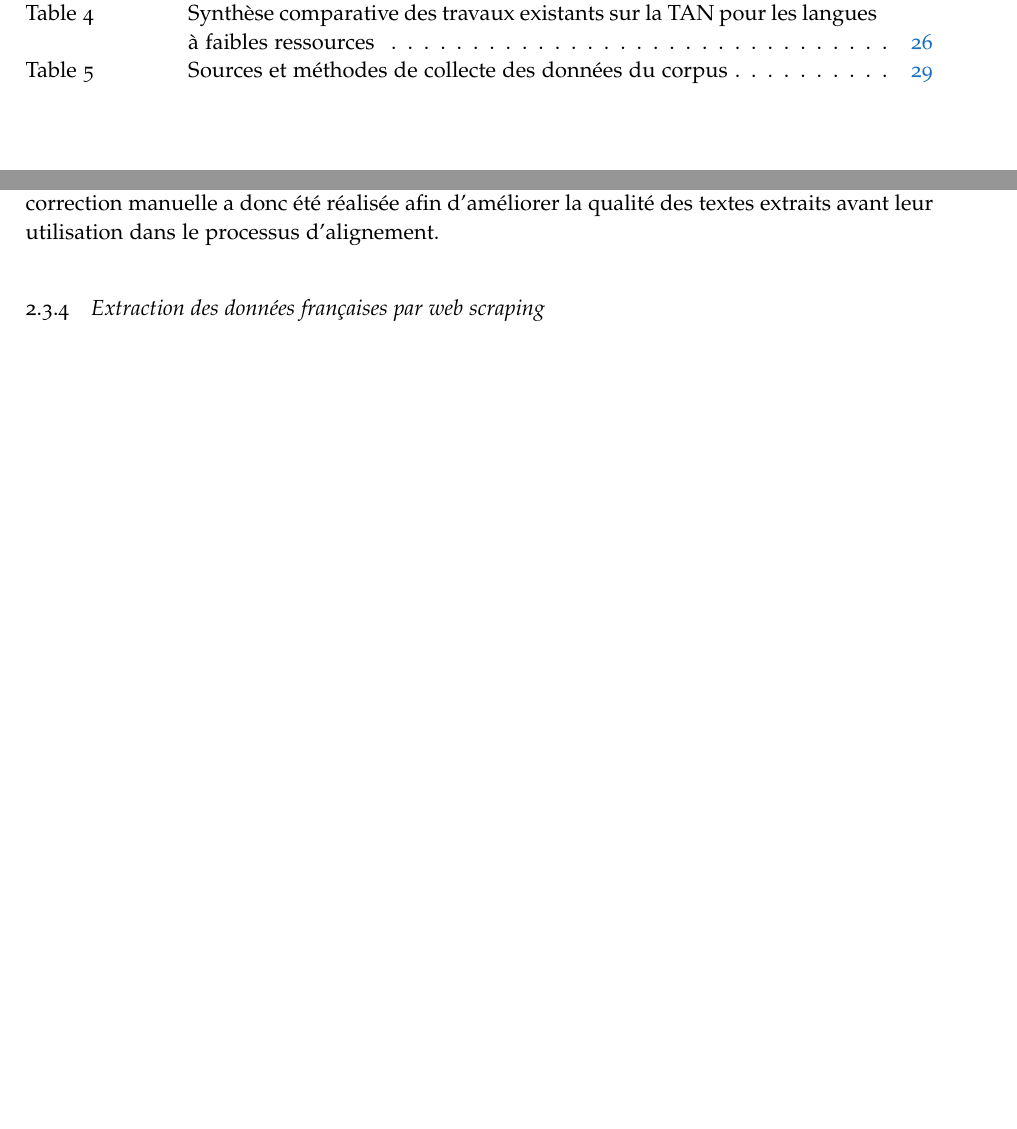
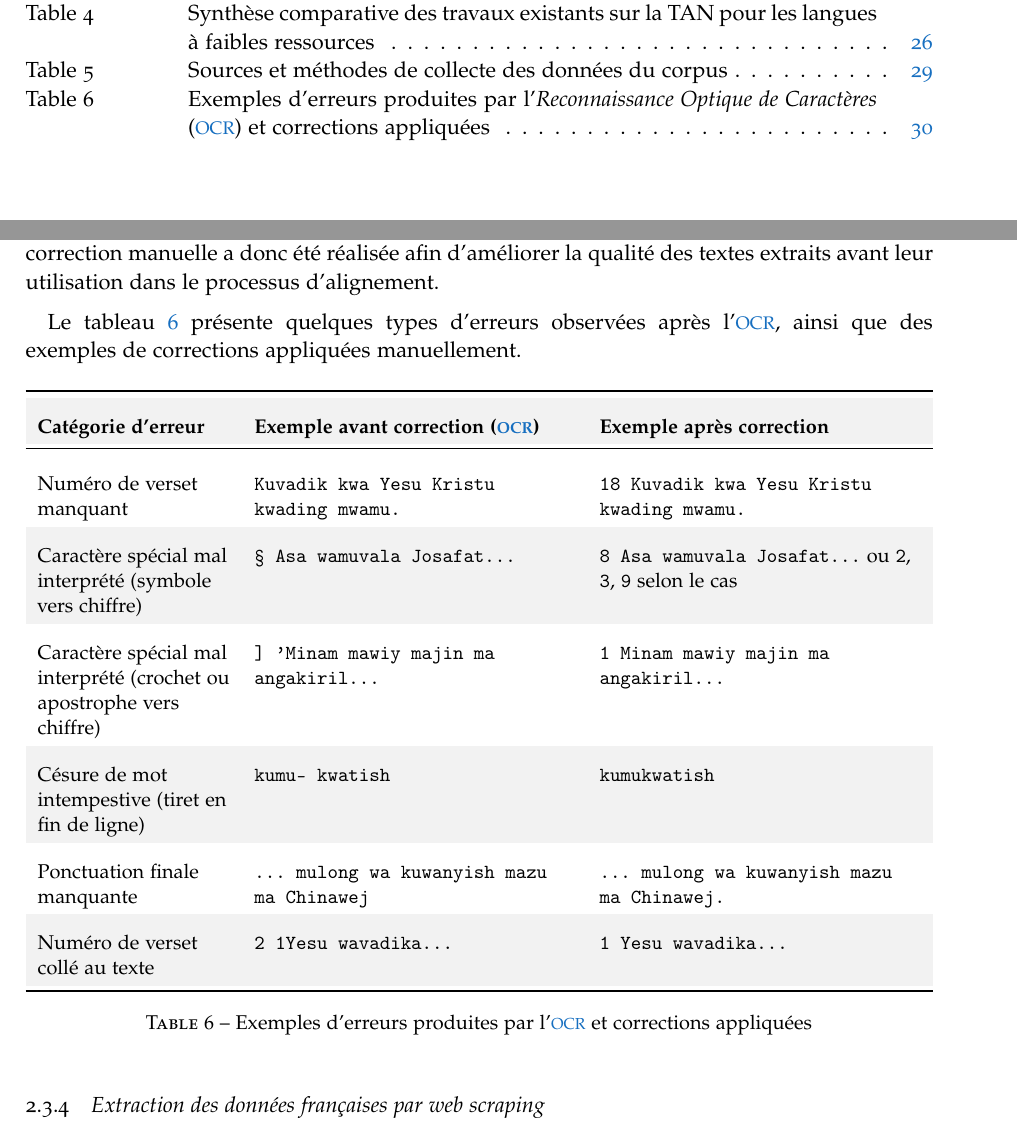
Before and after one commit to Eliezermga/bachelor-thesis, a LaTeX thesis (main.tex, which reads chapters/Chapter02.tex): two parts of pages 13 and 44 of 54 before the commit and two parts of pages 13 and 44 of 55 after it, joined at a grey line, cut so that both start at the same text, the shorter picture padded with empty space. Compiled offline with pdfLaTeX; a missing font is replaced by an installed copy or a similar font.

Commit message:
feat: add error correction examples and update abbreviation section

```diff
--- a/chapters/Chapter02.tex
+++ b/chapters/Chapter02.tex
@@ -73,6 +73,29 @@ Les images obtenues ont ensuite été traitées par le moteur d'\ac{OCR} \textbf
 
 L'extraction automatique a généré certaines erreurs, notamment au niveau des \textbf{caractères spéciaux}, de la \textbf{segmentation des mots} et de la \textbf{ponctuation}. Une phase de vérification et de correction manuelle a donc été réalisée afin d'améliorer la qualité des textes extraits avant leur utilisation dans le processus d'alignement.
 
+Le tableau~\ref{tab:erreurs_ocr} présente quelques types d'erreurs observées après l'\ac{OCR}, ainsi que des exemples de corrections appliquées manuellement.
+
+\begin{table}[H]
+\centering
+\renewcommand{\arraystretch}{1.5}
+\rowcolors{2}{gray!10}{white}
+\small
+\begin{tabularx}{\textwidth}{>{\raggedright\arraybackslash}p{3.4cm}>{\raggedright\arraybackslash}X>{\raggedright\arraybackslash}X}
+\toprule
+\textbf{Catégorie d'erreur} & \textbf{Exemple avant correction (\ac{OCR})} & \textbf{Exemple après correction} \\
+\midrule
+Numéro de verset manquant & \texttt{Kuvadik kwa Yesu Kristu kwading mwamu.} & \texttt{18 Kuvadik kwa Yesu Kristu kwading mwamu.} \\
+Caractère spécial mal interprété (symbole vers chiffre) & \texttt{\S{} Asa wamuvala Josafat...} & \texttt{8 Asa wamuvala Josafat...} ou \texttt{2}, \texttt{3}, \texttt{9} selon le cas \\
+Caractère spécial mal interprété (crochet ou apostrophe vers chiffre) & \texttt{] 'Minam mawiy majin ma angakiril...} & \texttt{1 Minam mawiy majin ma angakiril...} \\
+Césure de mot intempestive (tiret en fin de ligne) & \texttt{kumu- kwatish} & \texttt{kumukwatish} \\
+Ponctuation finale manquante & \texttt{... mulong wa kuwanyish mazu ma Chinawej} & \texttt{... mulong wa kuwanyish mazu ma Chinawej.} \\
+Numéro de verset collé au texte & \texttt{2 1Yesu wavadika...} & \texttt{1 Yesu wavadika...} \\
+\bottomrule
+\end{tabularx}
+\caption{Exemples d'erreurs produites par l'\ac{OCR} et corrections appliquées}
+\label{tab:erreurs_ocr}
+\end{table}
+
 \subsection{Extraction des données françaises par \textit{web scraping}}
 
 Pour constituer le versant français du corpus, la \textbf{Bible en Français Courant} (1997) a été utilisée, disponible en ligne sur la plateforme \texttt{bible.com}. Le processus d'extraction a été automatisé à l'aide d'un script \textbf{Python} s'appuyant sur la bibliothèque \textbf{BeautifulSoup}\footnote{\url{https://beautiful-soup-4.readthedocs.io/en/latest/}}, permettant de transformer le contenu \textbf{HTML} en un flux textuel structuré adapté à l'alignement ultérieur.
```
Also changed, not shown: main.tex (+1 -1 lines), frontmatter/Acronyms.tex (renamed from frontmatter/Abreviation.tex).
